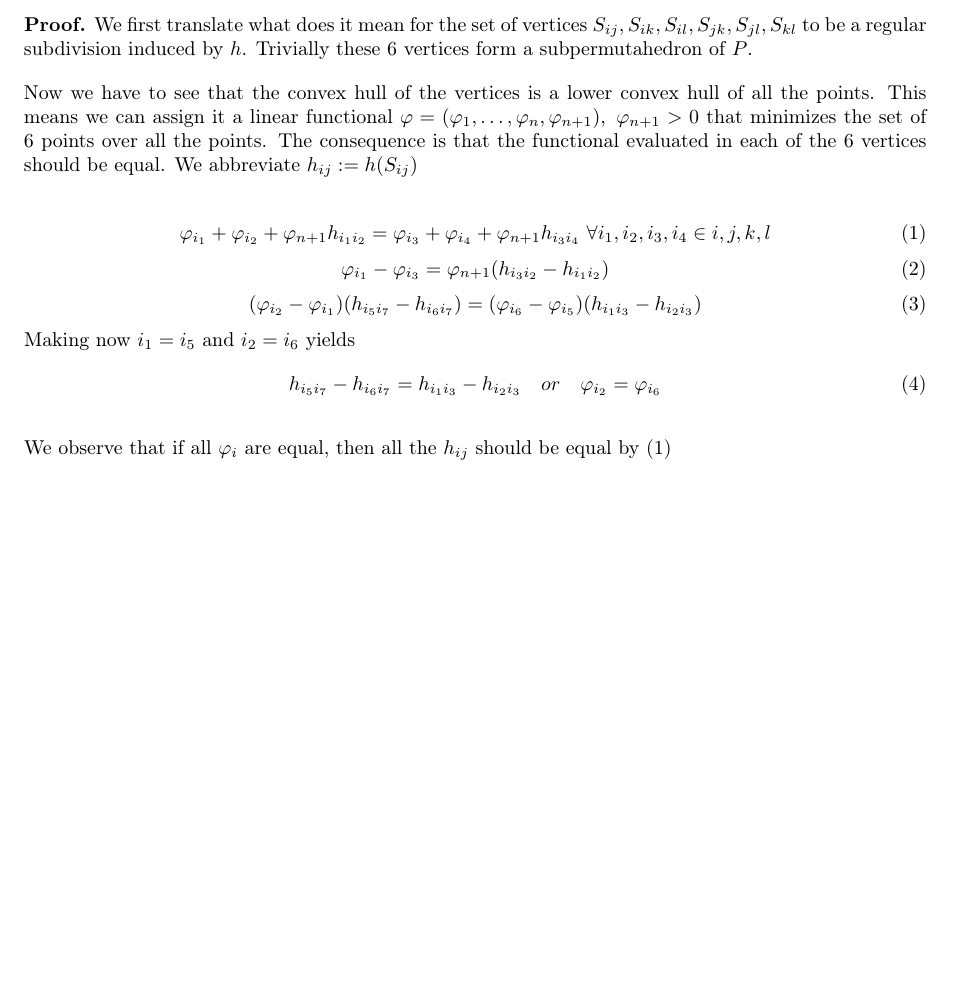
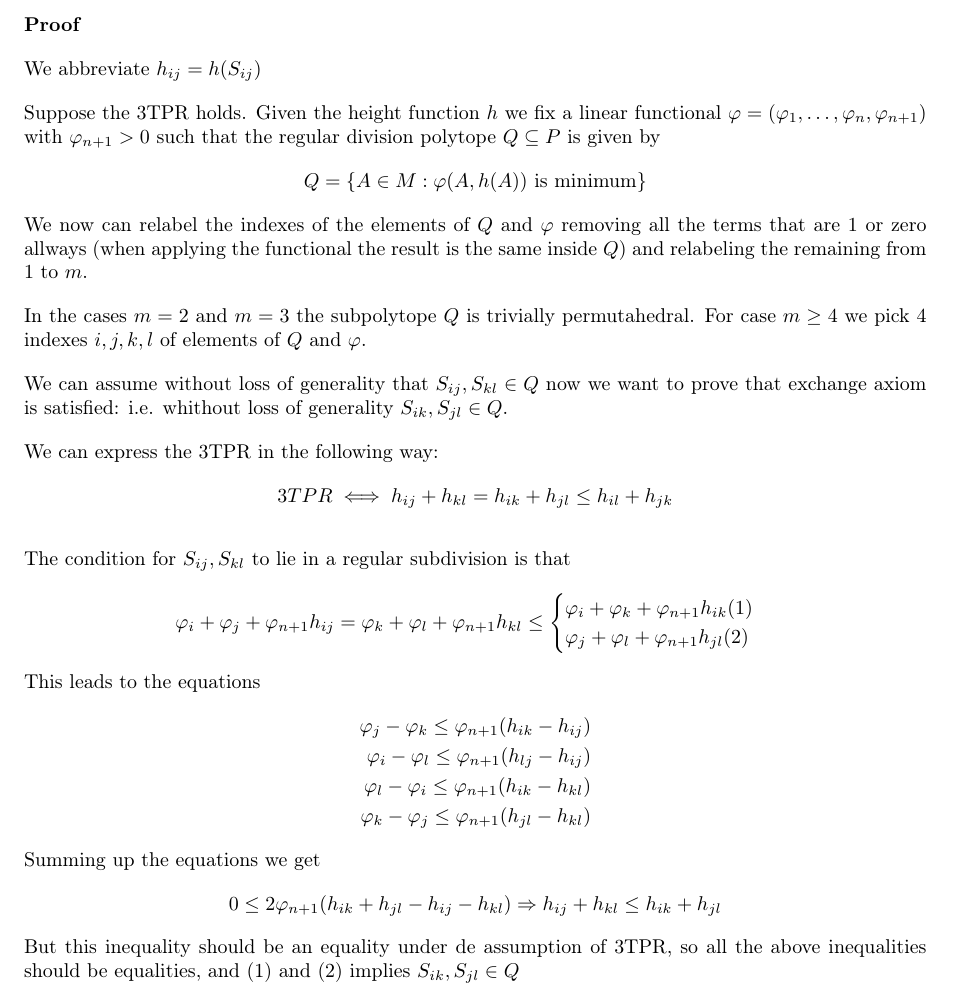
Before and after one commit to abeldonate/Coxeter-Matroids-Project, a LaTeX document (Notes/NotesCoxeterMatroids.tex): part of page 6 of 6, cut at the place of the change, the shorter picture padded with empty space. The pictures show the PDF file Notes/NotesCoxeterMatroids.pdf that the author committed with the source.

Commit message:
proof of 3TPR

```diff
--- a/Notes/NotesCoxeterMatroids.tex
+++ b/Notes/NotesCoxeterMatroids.tex
@@ -290,11 +290,6 @@ is attained at least twice.
 \begin{theorem}[] A height function induces a permutahedral regular division if the \textbf{3-Term Plücker Relations} (3TPR) holds.
 \end{theorem}
 
-\textbf{Proof.}
-We first translate what does it mean for the set of vertices $S_{ij}, S_{ik}, S_{il}, S_{jk}, S_{jl}, S_{kl}$ to be a regular subdivision induced by $h$. Trivially these 6 vertices form a subpermutahedron of  $P$.
 
-Now we have to see that the convex hull of the vertices is a lower convex hull of all the points. This means we can assign it a linear functional $\varphi = (\varphi _1, \ldots, \varphi_{n}, \varphi _{n+1}), \ \varphi _{n+1}>0$ that minimizes the set of 6 points over all the points. The consequence is that the functional evaluated in each of the 6 vertices should be equal. We abbreviate $h_{ij} := h(S_{ij})$
+\textbf{Proof}
 
-\begin{equation}
-\varphi _{i_1} + \varphi _{i_2} + \varphi _{n+1}h_{i_{1}i_{2}} = \varphi _{i_3} + \varphi _{i_4} + \varphi _{n+1}h_{i_{3}i_{4}} \ \forall i_1, i_2 ,i_3, i_4 \in {i, j, k, l}
-\end{equation}
@@ -304,15 +296,45 @@ Now we have to see that the convex hull of the vertices is a lower convex hull o
-\begin{equation}
-  (\varphi _{i_2}-\varphi _{i_1})(h_{i_5i_7} - h_{i_6i_7}) =
-  (\varphi _{i_6}-\varphi _{i_5})(h_{i_1i_3} - h_{i_2i_3})
-\end{equation}
-Making now $i_1 = i_5$ and $i_2=i_6$ yields
-\begin{equation}
-h_{i_5i_7} - h_{i_{6}i_7} = h_{i_1i_3}-h_{i_2i_3} \quad or \quad \varphi _{i_2} = \varphi _{i_6}
-\end{equation}
+We abbreviate $h_{ij} = h(S_{ij})$
 
-We observe that if all $\varphi _i$ are equal, then all the $h_{ij}$ should be equal by (1) and Plücker relations trivially hold.
+Suppose the 3TPR holds. Given the height function $h$ we fix a linear functional $\varphi = (\varphi _1, \ldots, \varphi _n, \varphi _{n+1})$ with $\varphi _{n+1}>0$ such that the regular division polytope $Q\subseteq P$ is given by
+\[
+Q = \{A\in M : \varphi (A, h(A)) \text{ is minimum}\}
+\]
+We now can relabel the indexes of the elements of $Q$ and $\varphi $ removing all the terms that are $1$ or zero allways (when applying the functional the result is the same inside $Q$) and relabeling the remaining from $1$ to  $m$.
 
-Now suppose there is a
+In the cases $m = 2$ and  $m=3$ the subpolytope $Q$ is trivially permutahedral. For case $m\ge 4$ we pick 4 indexes $i, j, k, l$ of elements of $Q$ and $\varphi $.
+
+We can assume without loss of generality that $S_{ij}, S_{kl} \in Q$ now we want to prove that exchange axiom is satisfied: i.e. whithout loss of generality $S_{ik}, S_{jl}\in Q$.
+
+We can express the 3TPR in the following way:
+\[
+  3TPR \iff h_{ij} + h_{kl} = h_{ik} + h_{jl}\le h_{il} + h_{jk}
+\]
+
+The condition for $S_{ij}, S_{kl}$ to lie in a regular subdivision is that
+\[
+\varphi _i + \varphi _j + \varphi _{n+1} h_{ij} =
+\varphi _k + \varphi _l + \varphi _{n+1} h_{kl} \le
+\begin{cases}
+  \varphi _i + \varphi _k + \varphi _{n+1}h_{ik} (1)\\
+  \varphi _j + \varphi _l + \varphi _{n+1}h_{jl} (2)
+\end{cases}
+\]
+This leads to the equations
+\begin{align*}
+ \varphi _j - \varphi _k \le \varphi _{n+1}(h_{ik}-h_{ij})  \\
+ \varphi _i - \varphi _l \le \varphi _{n+1}(h_{lj}-h_{ij})  \\
+ \varphi _l - \varphi _i \le \varphi _{n+1}(h_{ik}-h_{kl})  \\
+ \varphi _k - \varphi _j \le \varphi _{n+1}(h_{jl}-h_{kl})
+\end{align*}
+Summing up the equations we get
+\[
+0\le 2\varphi_{n+1}(h_{ik}+ h_{jl} - h_{ij}-h_{kl}) \Rightarrow h_{ij} + h_{kl} \le h_{ik} + h_{jl}
+\]
+But this inequality should be an equality under de assumption of 3TPR, so all the above inequalities should be equalities, and (1) and (2) implies $S_{ik}, S_{jl}\in Q$
+
+
+
+
 
 
 
```
Also changed, not shown: Presentation/PresentationCoxeter.tex (+1 -1 lines), Notes/NotesCoxeterMatroids.pdf, Presentation/PresentationCoxeter.pdf, Notes/NotesCoxeterMatroids.tex (3 more changed lines), 1 other file.
